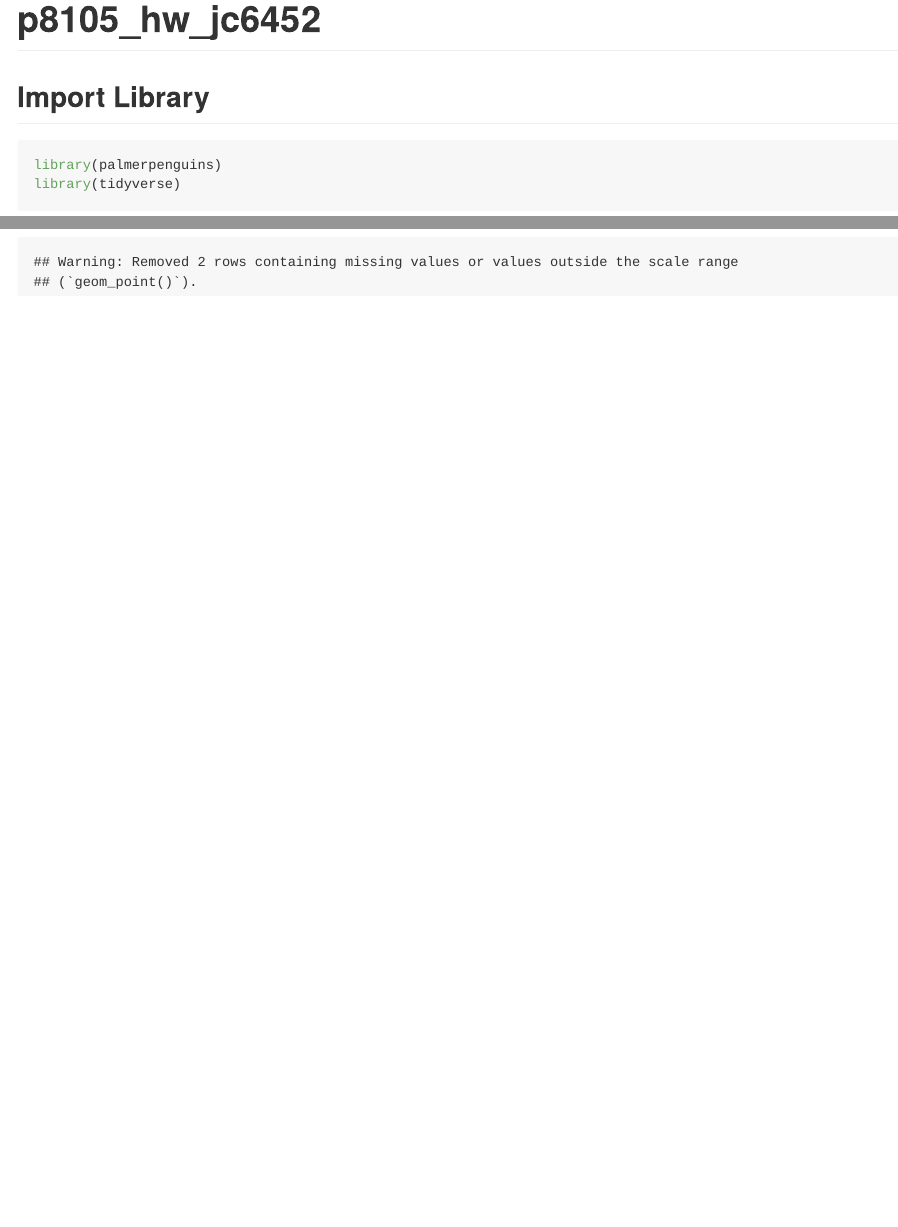
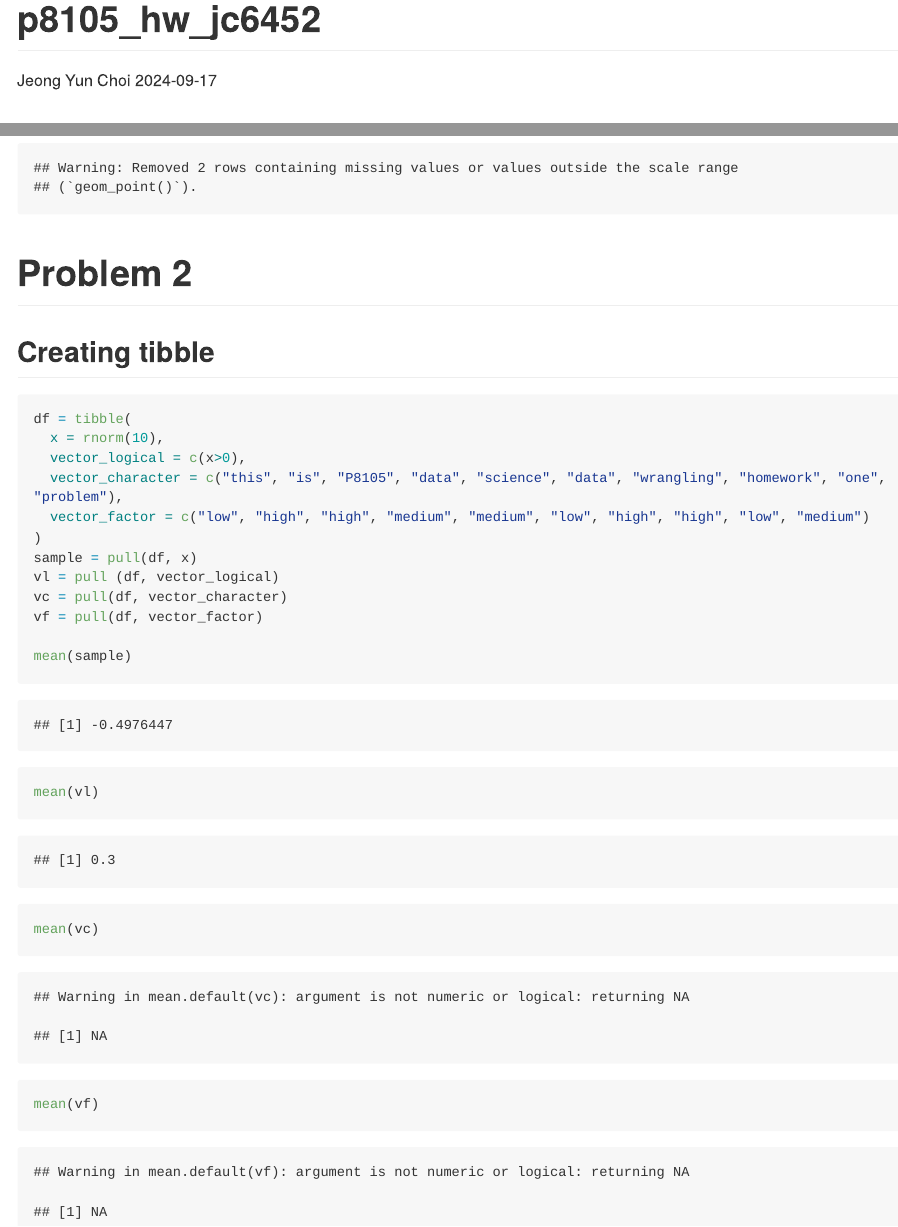
Before and after one commit to liz0918/p8105_hw1_jc6452, an R Markdown document (p8105_hw1_jc6452.Rmd): the page in a window 1100 px wide, from its top, and a second part further down, joined at a grey line. The pictures show the output file p8105_hw1_jc6452.md that the author committed with the source, drawn offline in the style of GitHub; long lines of code are wrapped.

Commit message:
Rough draft for tibble created for question 2

````diff
--- a/p8105_hw1_jc6452.Rmd
+++ b/p8105_hw1_jc6452.Rmd
@@ -1,6 +1,7 @@
 ---
-=======
 title: "p8105_hw_jc6452"
+author: "Jeong Yun Choi"
+date: 2024-09-17
 output: github_document
 ---
 
@@ -31,4 +32,24 @@ ggplot(data = penguins, aes(x = bill_length_mm, y = flipper_length_mm, color = s
 ggsave('penguins_flipper_blil_plot.png')
 ```
 
->>>>>>> e8f0bf7 (Finalized scatterplot for penguins; started creating tibble for questioiin 2)
+# Problem 2
+
+## Creating tibble
+
+```{r}
+df = tibble(
+  x = rnorm(10),
+  vector_logical = c(x>0),
+  vector_character = c("this", "is", "P8105", "data", "science", "data", "wrangling", "homework", "one", "problem"),
+  vector_factor = c("low", "high", "high", "medium", "medium", "low", "high", "high", "low", "medium")
+)
+sample = pull(df, x)
+vl = pull (df, vector_logical)
+vc = pull(df, vector_character)
+vf = pull(df, vector_factor)
+
+mean(sample)
+mean(vl)
+mean(vc)
+mean(vf)
+```
````
Also changed, not shown: p8105_hw1_jc6452.md.
